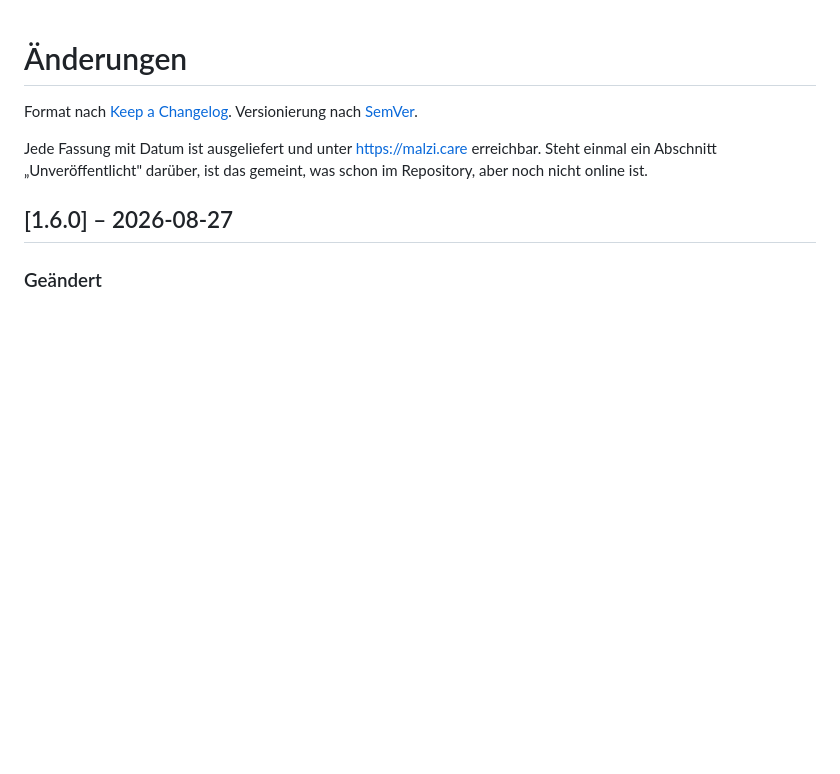
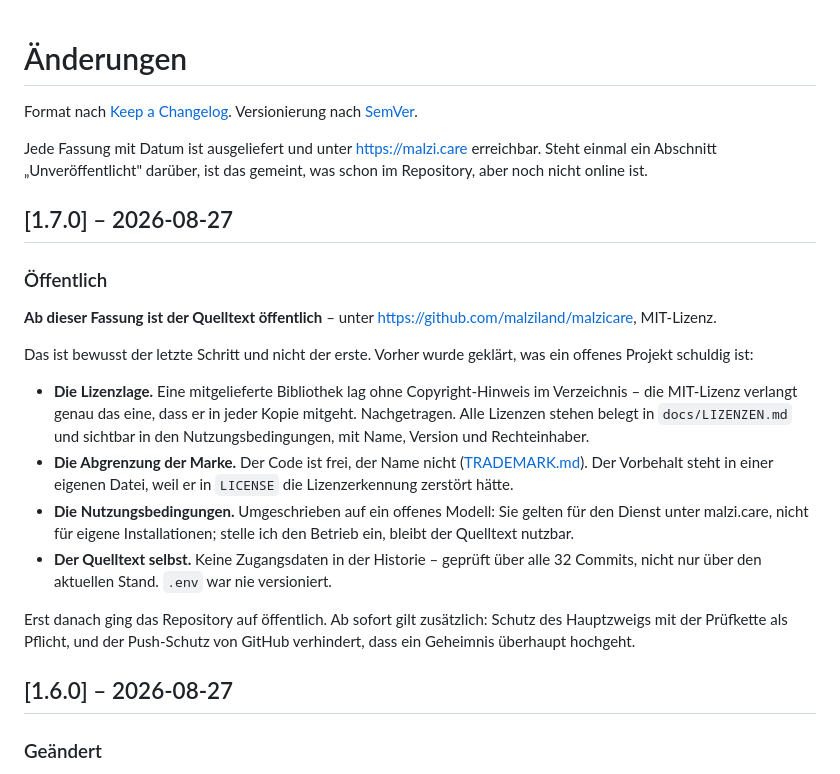
Before and after one commit to malziland/malzicare, a Markdown page: CHANGELOG.md, the part around the change. GitHub-like rendering; blank space fills up the shorter version.

Commit message:
Oeffentlich - und im Changelog festgehalten, in welcher Reihenfolge
Der Quelltext ist ab jetzt oeffentlich. Der Changelog haelt fest, dass das
der letzte Schritt war und nicht der erste: Lizenzlage geklaert und belegt,
Marke abgegrenzt, Nutzungsbedingungen auf ein offenes Modell umgeschrieben,
Historie ueber alle 32 Commits auf Zugangsdaten geprueft - erst danach die
Sichtbarkeit umgestellt.

Dazu Schutz des Hauptzweigs mit der Pruefkette als Pflicht und der
Push-Schutz gegen Geheimnisse; beides ging bei einem privaten Repo nicht.

Co-Authored-By: Claude Opus 5 (1M context) <noreply@anthropic.com>

```diff
--- a/CHANGELOG.md
+++ b/CHANGELOG.md
@@ -6,6 +6,34 @@ Versionierung nach [SemVer](https://semver.org/lang/de/).
 Jede Fassung mit Datum ist ausgeliefert und unter <https://malzi.care>
 erreichbar. Steht einmal ein Abschnitt „Unveröffentlicht" darüber, ist das
 gemeint, was schon im Repository, aber noch nicht online ist.
+
+## [1.7.0] – 2026-08-27
+
+### Öffentlich
+
+**Ab dieser Fassung ist der Quelltext öffentlich** – unter
+<https://github.com/malziland/malzicare>, MIT-Lizenz.
+
+Das ist bewusst der letzte Schritt und nicht der erste. Vorher wurde geklärt,
+was ein offenes Projekt schuldig ist:
+
+- **Die Lizenzlage.** Eine mitgelieferte Bibliothek lag ohne Copyright-Hinweis
+  im Verzeichnis – die MIT-Lizenz verlangt genau das eine, dass er in jeder
+  Kopie mitgeht. Nachgetragen. Alle Lizenzen stehen belegt in `docs/LIZENZEN.md`
+  und sichtbar in den Nutzungsbedingungen, mit Name, Version und Rechteinhaber.
+- **Die Abgrenzung der Marke.** Der Code ist frei, der Name nicht
+  ([TRADEMARK.md](TRADEMARK.md)). Der Vorbehalt steht in einer eigenen Datei,
+  weil er in `LICENSE` die Lizenzerkennung zerstört hätte.
+- **Die Nutzungsbedingungen.** Umgeschrieben auf ein offenes Modell: Sie gelten
+  für den Dienst unter malzi.care, nicht für eigene Installationen; stelle ich
+  den Betrieb ein, bleibt der Quelltext nutzbar.
+- **Der Quelltext selbst.** Keine Zugangsdaten in der Historie – geprüft über
+  alle 32 Commits, nicht nur über den aktuellen Stand. `.env` war nie
+  versioniert.
+
+Erst danach ging das Repository auf öffentlich. Ab sofort gilt zusätzlich:
+Schutz des Hauptzweigs mit der Prüfkette als Pflicht, und der Push-Schutz von
+GitHub verhindert, dass ein Geheimnis überhaupt hochgeht.
 
 ## [1.6.0] – 2026-08-27
 
```
